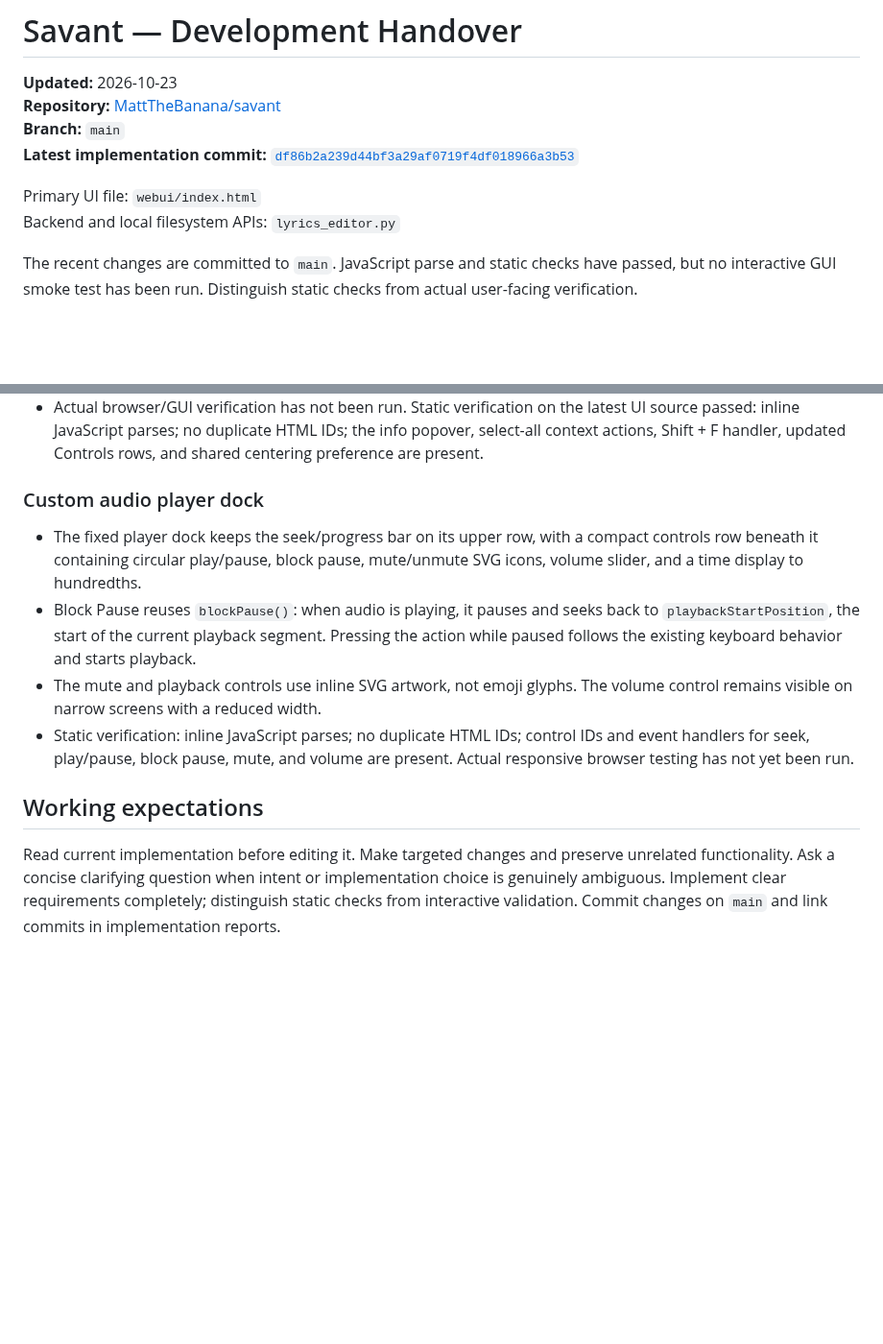
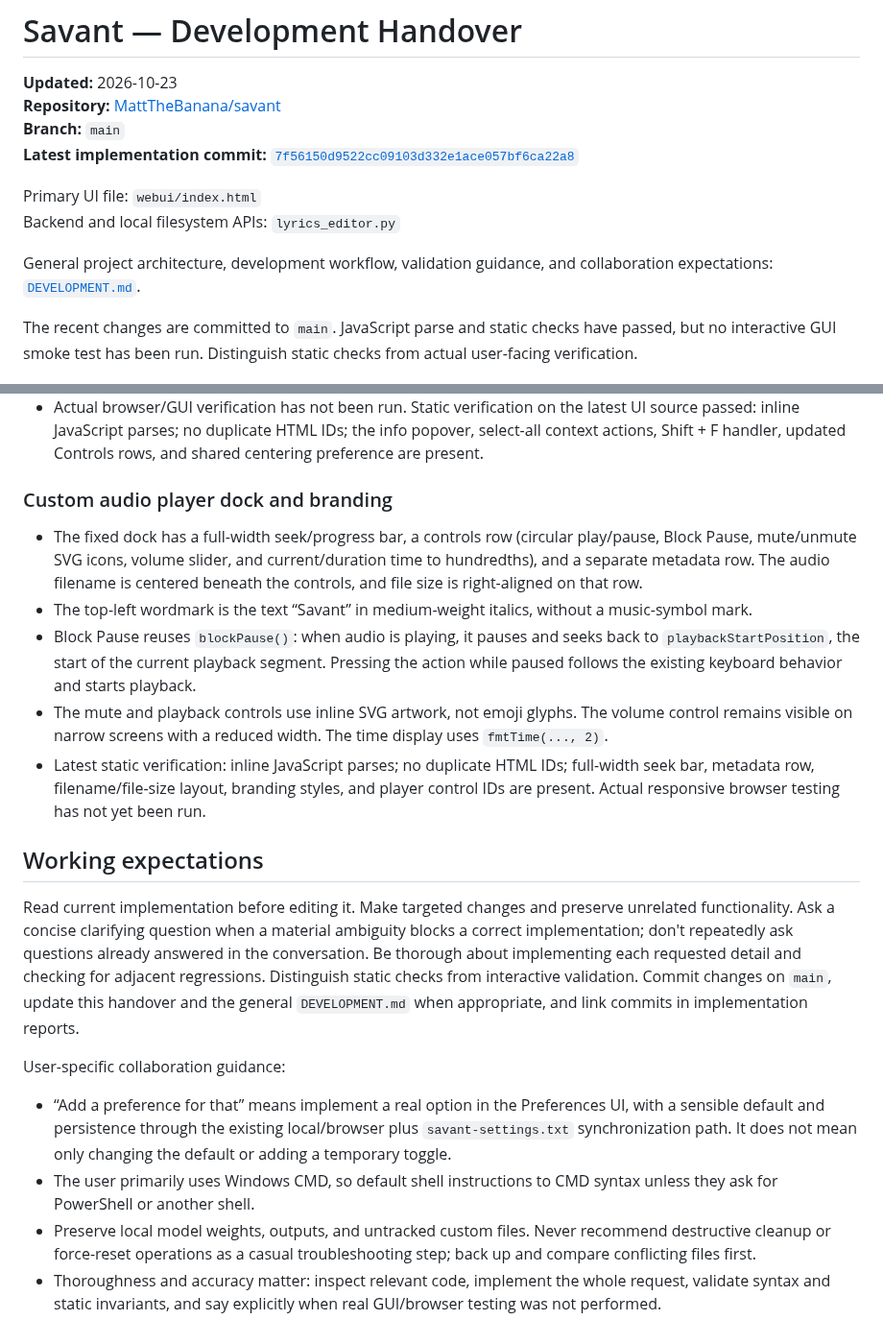
Before and after one commit to MattTheBanana/savant, a Markdown page: HANDOVER.md, 2 parts joined by grey strips. Shown at 96% size. Drawn GitHub-style; blank space fills up the shorter version.

Commit message:
Update handover for player layout and development workflow

```diff
--- a/HANDOVER.md
+++ b/HANDOVER.md
@@ -3,10 +3,12 @@
 **Updated:** 2026-10-23
 **Repository:** [MattTheBanana/savant](https://github.com/MattTheBanana/savant)
 **Branch:** `main`
-**Latest implementation commit:** [`df86b2a239d44bf3a29af0719f4df018966a3b53`](https://github.com/MattTheBanana/savant/commit/df86b2a239d44bf3a29af0719f4df018966a3b53)
+**Latest implementation commit:** [`7f56150d9522cc09103d332e1ace057bf6ca22a8`](https://github.com/MattTheBanana/savant/commit/7f56150d9522cc09103d332e1ace057bf6ca22a8)
 
 Primary UI file: `webui/index.html`
 Backend and local filesystem APIs: `lyrics_editor.py`
+
+General project architecture, development workflow, validation guidance, and collaboration expectations: [`DEVELOPMENT.md`](DEVELOPMENT.md).
 
 The recent changes are committed to `main`. JavaScript parse and static checks have passed, but no interactive GUI smoke test has been run. Distinguish static checks from actual user-facing verification.
 
@@ -161,13 +163,20 @@ Not yet run:
 - TTML style-reference information is shown in a viewport-clamped popover anchored to the info button, rather than a toast pinned to the bottom edge. The LRC Jump to Current Line button uses standard small-button styling.
 - Actual browser/GUI verification has not been run. Static verification on the latest UI source passed: inline JavaScript parses; no duplicate HTML IDs; the info popover, select-all context actions, Shift + F handler, updated Controls rows, and shared centering preference are present.
 
-### Custom audio player dock
+### Custom audio player dock and branding
 
-- The fixed player dock keeps the seek/progress bar on its upper row, with a compact controls row beneath it containing circular play/pause, block pause, mute/unmute SVG icons, volume slider, and a time display to hundredths.
+- The fixed dock has a full-width seek/progress bar, a controls row (circular play/pause, Block Pause, mute/unmute SVG icons, volume slider, and current/duration time to hundredths), and a separate metadata row. The audio filename is centered beneath the controls, and file size is right-aligned on that row.
+- The top-left wordmark is the text “Savant” in medium-weight italics, without a music-symbol mark.
 - Block Pause reuses `blockPause()`: when audio is playing, it pauses and seeks back to `playbackStartPosition`, the start of the current playback segment. Pressing the action while paused follows the existing keyboard behavior and starts playback.
-- The mute and playback controls use inline SVG artwork, not emoji glyphs. The volume control remains visible on narrow screens with a reduced width.
-- Static verification: inline JavaScript parses; no duplicate HTML IDs; control IDs and event handlers for seek, play/pause, block pause, mute, and volume are present. Actual responsive browser testing has not yet been run.
+- The mute and playback controls use inline SVG artwork, not emoji glyphs. The volume control remains visible on narrow screens with a reduced width. The time display uses `fmtTime(..., 2)`.
+- Latest static verification: inline JavaScript parses; no duplicate HTML IDs; full-width seek bar, metadata row, filename/file-size layout, branding styles, and player control IDs are present. Actual responsive browser testing has not yet been run.
 
 ## Working expectations
 
-Read current implementation before editing it. Make targeted changes and preserve unrelated functionality. Ask a concise clarifying question when intent or implementation choice is genuinely ambiguous. Implement clear requirements completely; distinguish static checks from interactive validation. Commit changes on `main` and link commits in implementation reports.
+Read current implementation before editing it. Make targeted changes and preserve unrelated functionality. Ask a concise clarifying question when a material ambiguity blocks a correct implementation; don't repeatedly ask questions already answered in the conversation. Be thorough about implementing each requested detail and checking for adjacent regressions. Distinguish static checks from interactive validation. Commit changes on `main`, update this handover and the general `DEVELOPMENT.md` when appropriate, and link commits in implementation reports.
+
+User-specific collaboration guidance:
+- “Add a preference for that” means implement a real option in the Preferences UI, with a sensible default and persistence through the existing local/browser plus `savant-settings.txt` synchronization path. It does not mean only changing the default or adding a temporary toggle.
+- The user primarily uses Windows CMD, so default shell instructions to CMD syntax unless they ask for PowerShell or another shell.
+- Preserve local model weights, outputs, and untracked custom files. Never recommend destructive cleanup or force-reset operations as a casual troubleshooting step; back up and compare conflicting files first.
+- Thoroughness and accuracy matter: inspect relevant code, implement the whole request, validate syntax and static invariants, and say explicitly when real GUI/browser testing was not performed.
```
